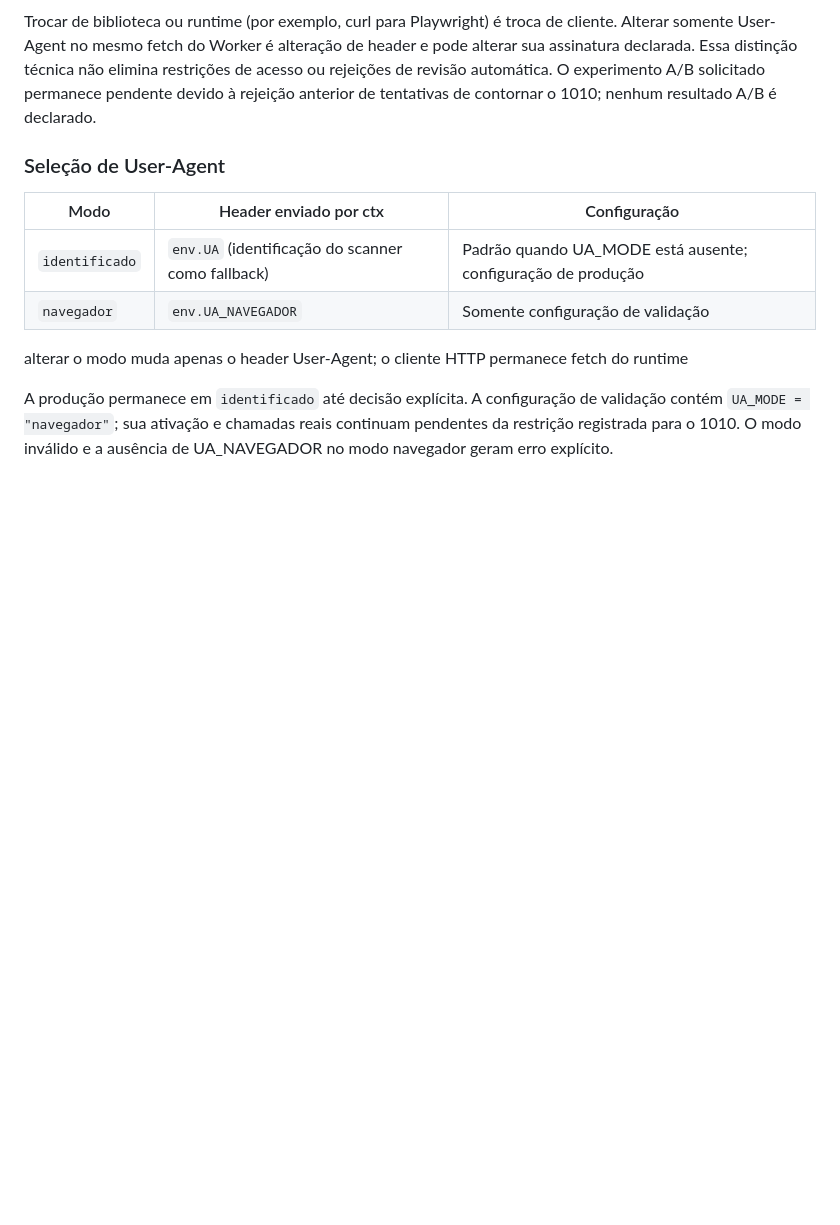
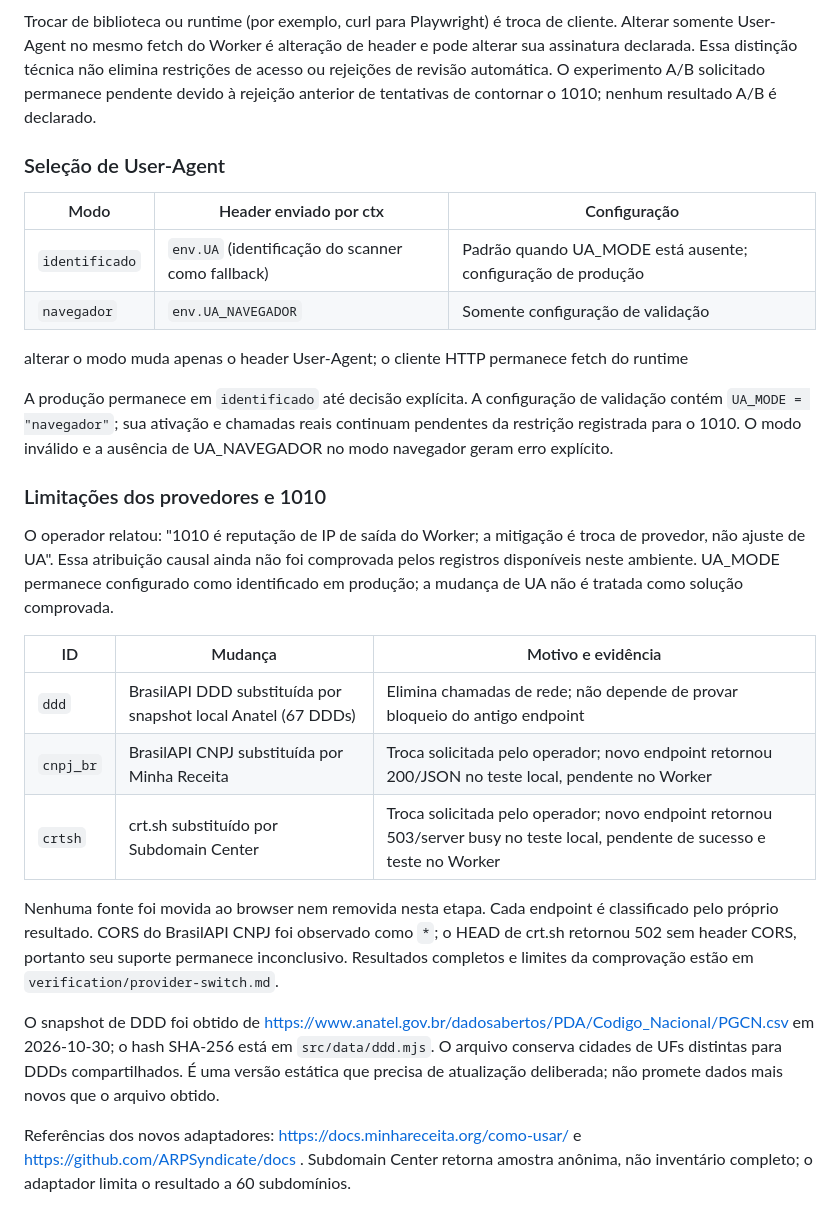
Before and after one commit to ninermegsq/pesquisa, a Markdown page: current-site/osint-infoc-hacker/README.md, the part around the change. Drawn GitHub-style; blank space fills up the shorter version.

Commit message:
docs: record endpoint-specific provider and CORS evidence with outstanding edge validation

```diff
--- a/current-site/osint-infoc-hacker/README.md
+++ b/current-site/osint-infoc-hacker/README.md
@@ -169,3 +169,19 @@ Trocar de biblioteca ou runtime (por exemplo, curl para Playwright) é troca de
 alterar o modo muda apenas o header User-Agent; o cliente HTTP permanece fetch do runtime
 
 A produção permanece em `identificado` até decisão explícita. A configuração de validação contém `UA_MODE = "navegador"`; sua ativação e chamadas reais continuam pendentes da restrição registrada para o 1010. O modo inválido e a ausência de UA_NAVEGADOR no modo navegador geram erro explícito.
+
+### Limitações dos provedores e 1010
+
+O operador relatou: "1010 é reputação de IP de saída do Worker; a mitigação é troca de provedor, não ajuste de UA". Essa atribuição causal ainda não foi comprovada pelos registros disponíveis neste ambiente. UA_MODE permanece configurado como identificado em produção; a mudança de UA não é tratada como solução comprovada.
+
+| ID | Mudança | Motivo e evidência |
+| --- | --- | --- |
+| `ddd` | BrasilAPI DDD substituída por snapshot local Anatel (67 DDDs) | Elimina chamadas de rede; não depende de provar bloqueio do antigo endpoint |
+| `cnpj_br` | BrasilAPI CNPJ substituída por Minha Receita | Troca solicitada pelo operador; novo endpoint retornou 200/JSON no teste local, pendente no Worker |
+| `crtsh` | crt.sh substituído por Subdomain Center | Troca solicitada pelo operador; novo endpoint retornou 503/server busy no teste local, pendente de sucesso e teste no Worker |
+
+Nenhuma fonte foi movida ao browser nem removida nesta etapa. Cada endpoint é classificado pelo próprio resultado. CORS do BrasilAPI CNPJ foi observado como `*`; o HEAD de crt.sh retornou 502 sem header CORS, portanto seu suporte permanece inconclusivo. Resultados completos e limites da comprovação estão em `verification/provider-switch.md`.
+
+O snapshot de DDD foi obtido de https://www.anatel.gov.br/dadosabertos/PDA/Codigo_Nacional/PGCN.csv em 2026-10-30; o hash SHA-256 está em `src/data/ddd.mjs`. O arquivo conserva cidades de UFs distintas para DDDs compartilhados. É uma versão estática que precisa de atualização deliberada; não promete dados mais novos que o arquivo obtido.
+
+Referências dos novos adaptadores: https://docs.minhareceita.org/como-usar/ e https://github.com/ARPSyndicate/docs . Subdomain Center retorna amostra anônima, não inventário completo; o adaptador limita o resultado a 60 subdomínios.
```
Also changed, not shown: 1 other file.
